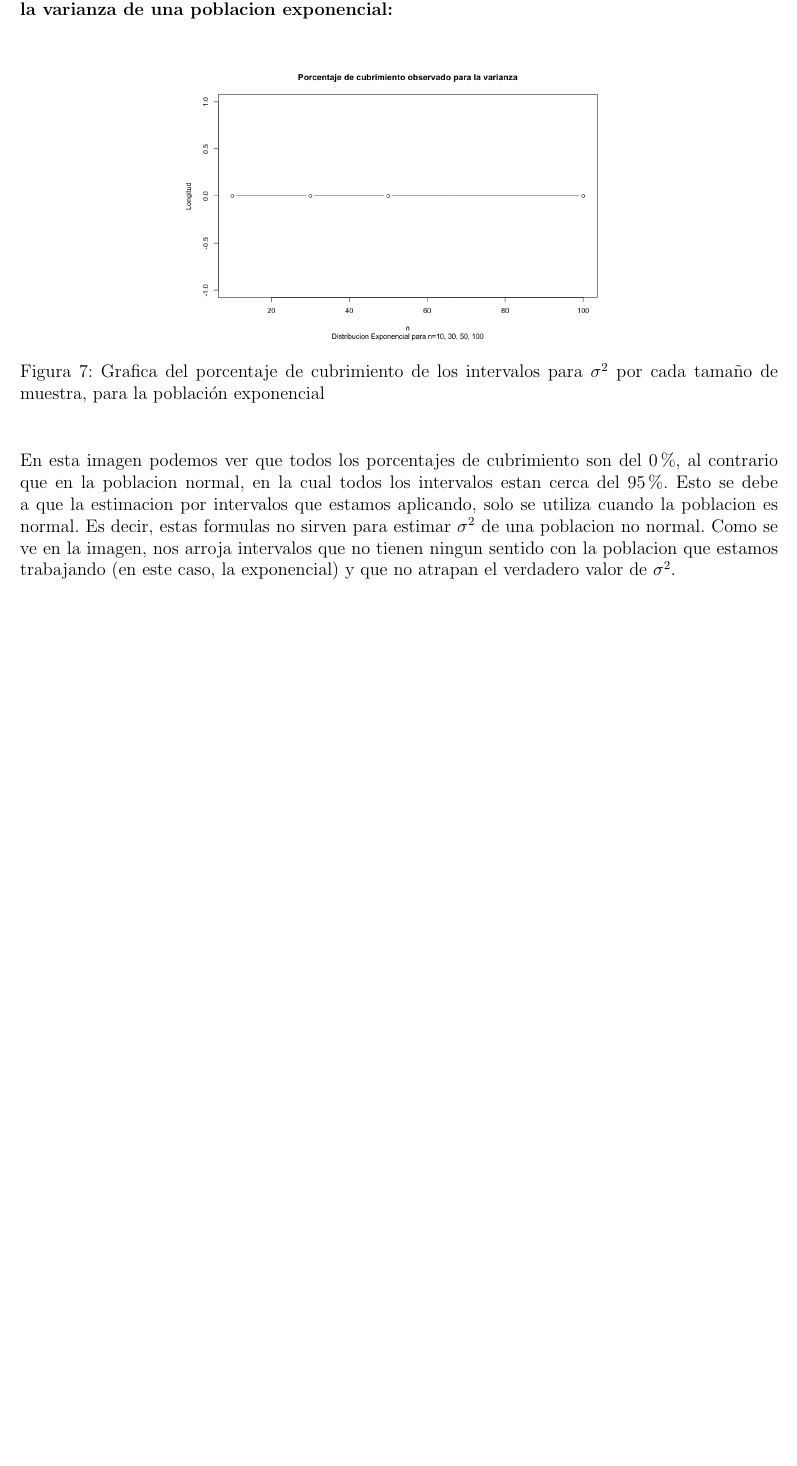
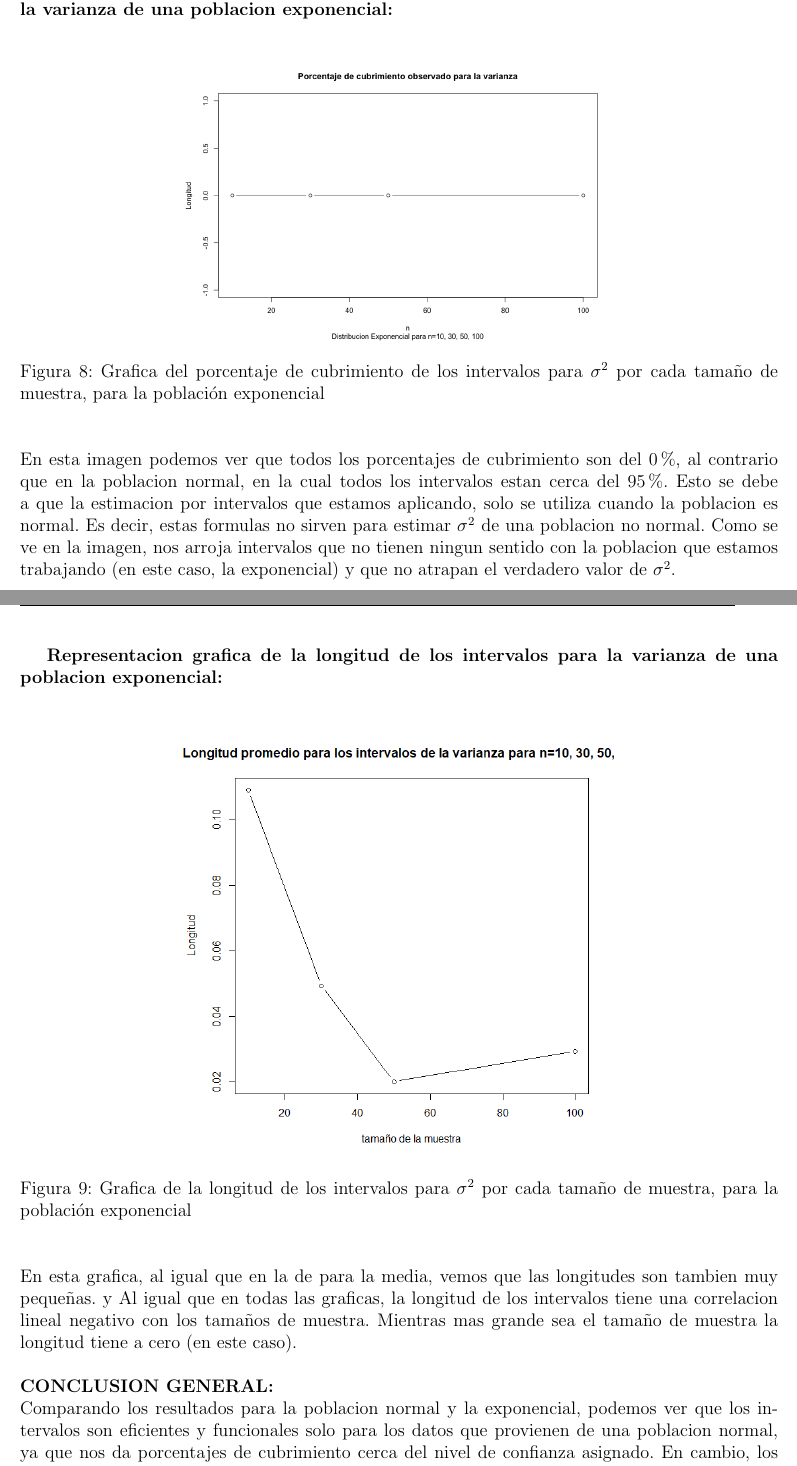
Before and after one commit to cesarsaa/Laboratorio-3-, a LaTeX document (Informe Latex/Plantilla_TrabajoEscrito.tex): part of page 9 of 23 before the commit and two parts of pages 10 and 11 of 25 after it, the two joined at a grey line, cut so that both start at the same text, the shorter picture padded with empty space. The pictures show the PDF file Informe Latex/Plantilla_TrabajoEscrito.pdf that the author committed with the source.

Commit message:
punto 1 full, por favor revisar interpretaciones

```diff
--- a/Informe Latex/Plantilla_TrabajoEscrito.tex
+++ b/Informe Latex/Plantilla_TrabajoEscrito.tex
@@ -178,6 +178,18 @@
 \pagebreak\subsection{Punto b.}
 ~\\ Para este punto se simulo una poblacion exponencial con parametro $\lambda=\frac{1}{5}$ y de alli, se extrayeron las respectivas muestras de los distintos tama\~{n}os.
 ~\\ \textbf{PARA LA MEDIA:}
+~\\ Utilizamos la siguiente tabla para ver mas facilmente la comparacion por tama\~{n}os de muestra, de la proporcion de intervalos que atrapan la verdadera media y de la longitud promedio de los intervalos para la poblacion exponencial.
+\begin{center}
+\begin{tabular}{|c|c|c|c|c|}
+\hline
+\rule[-1ex]{0pt}{2.5ex}  & n=10 & n=30 & n=50 & n=100 \\
+\hline
+\rule[-1ex]{0pt}{2.5ex} Porcentaje de cubrimiento & 0 & 0 & 0 & 0 \\
+\hline
+\rule[-1ex]{0pt}{2.5ex} Longitud promedio del intervalo & 0.2792 & 0.1531 & 0.0869 & 0.0893 \\
+\hline
+\end{tabular}
+\end{center}
 ~\\\textbf{Representacion grafica del porcentaje de cubrimiento esperado de los intervalos para la media de una poblacion exponencial:}
 ~\\ \begin{figure}[!h]
     \begin{center}
@@ -188,3 +200,11 @@
 \end{figure}
 ~\\ En esta imagen podemos ver que todos los porcentajes de cubrimiento son del $0\%$, al contrario que en la poblacion normal, en la cual todos los intervalos estan cerca del $95\%$. Esto se debe a que la estimacion por intervalos que estamos aplicando, solo se utiliza cuando la poblacion es normal. Es decir, estas formulas no sirven para estimar $\mu$ de una poblacion no normal. Como se ve en la imagen, nos arroja intervalos que no tienen ningun sentido con la poblacion que estamos trabajando (en este caso, la exponencial) y que no atrapan el verdadero valor de $\mu$.
 
+\pagebreak\textbf{Representacion grafica de la longitud de los intervalos para la media de una poblacion exponencial:}
+~\\ \begin{figure}[!h]
+    \begin{center}
+        \includegraphics[width=10cm]{Figuras/P1bM.png}
+        \caption{Grafica de la longitud de los intervalos para $\mu$ por cada tama\~{n}o de muestra, para la poblaci\'{o}n exponencial}
+        \label{fig:Densidad}
+    \end{center}
+\end{figure}
@@ -191,0 +216 @@
+\begin{tabular}{|c|c|c|c|c|}
@@ -199,6 +233,19 @@
 \end{figure}
 ~\\ En esta imagen podemos ver que todos los porcentajes de cubrimiento son del $0\%$, al contrario que en la poblacion normal, en la cual todos los intervalos estan cerca del $95\%$. Esto se debe a que la estimacion por intervalos que estamos aplicando, solo se utiliza cuando la poblacion es normal. Es decir, estas formulas no sirven para estimar $\sigma^2$ de una poblacion no normal. Como se ve en la imagen, nos arroja intervalos que no tienen ningun sentido con la poblacion que estamos trabajando (en este caso, la exponencial) y que no atrapan el verdadero valor de $\sigma^2$.
 
+\pagebreak\textbf{Representacion grafica de la longitud de los intervalos para la varianza de una poblacion exponencial:}
+~\\ \begin{figure}[!h]
+    \begin{center}
+        \includegraphics[width=10cm]{Figuras/P1bV.png}
+        \caption{Grafica de la longitud de los intervalos para $\sigma^2$ por cada tama\~{n}o de muestra, para la poblaci\'{o}n exponencial}
+        \label{fig:Densidad}
+    \end{center}
+\end{figure}
+~\\ En esta grafica, al igual que en la de para la media, vemos que las longitudes son tambien muy peque\~{n}as. y Al igual que en todas las graficas, la longitud de los intervalos tiene una correlacion lineal negativo con los tama\~{n}os de muestra. Mientras mas grande sea el tama\~{n}o de muestra la longitud tiene a cero (en este caso).
+
+~\\\textbf{CONCLUSION GENERAL:}
+~\\ Comparando los resultados para la poblacion normal y la exponencial, podemos ver que los intervalos son eficientes y funcionales solo para los datos que provienen de una poblacion normal, ya que nos da porcentajes de cubrimiento cerca del nivel de confianza asignado. En cambio, los intervalos calculados para los datos que provienen de una poblacion exponencial tienen un porcentaje de cubrimiento de 0 para cada uno de los tama\~{n}os de muestra, y para los dos parametros ($\mu$ y $\sigma^2$).
+Entonces concluimos que las formulas que tenemos para este tipo de estimacion, solo funcionan para datos que son provenientes de una poblacion normal, ya que si lo aplicamos a datos muestreados de poblaciones diferentes, nos arroja intervalos que no tienen ningun sentido, y que no nos sirven en realidad como estimacion de los parametros.
 \pagebreak\section{Situaci\'{o}n 2}
 ~\\ Para darnos cuenta que en realidad la mayoria de personas aprueba el proyecto de fluoracion del agua, debemos encontrar un intervalo de confianza de la proporcion de personas que estan a favor, y ver si este esta por encima del 0.5.
 ~\\ Entonces. Tomando los datos del enunciado tenemos:
```
Also changed, not shown: Informe Latex/Figuras/P1bM.png (added), Informe Latex/Figuras/P1bV.png (added), Informe Latex/Plantilla_TrabajoEscrito.pdf, Informe Latex/Plantilla_TrabajoEscrito.tex (13 more changed lines), 5 other files.
